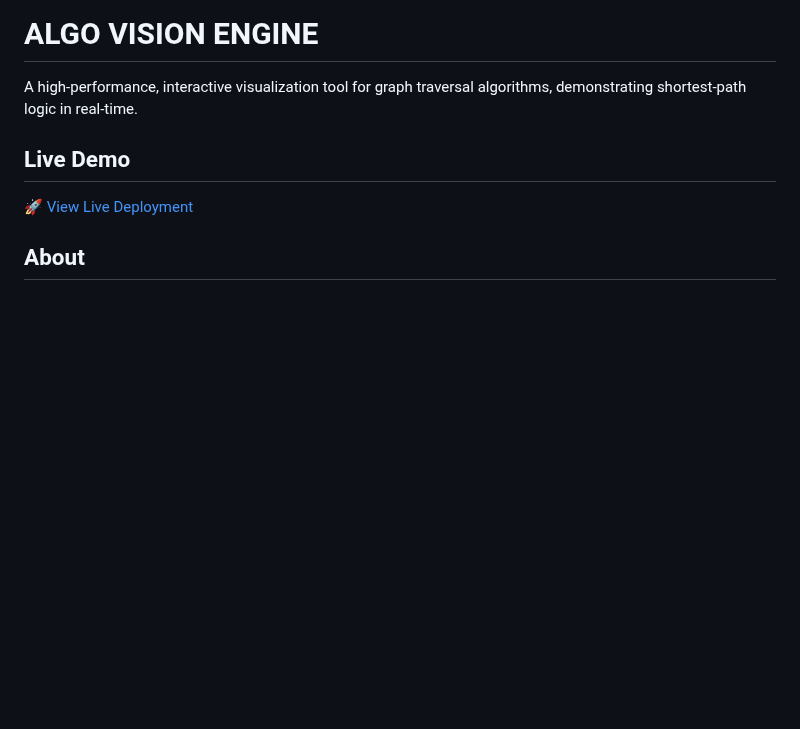
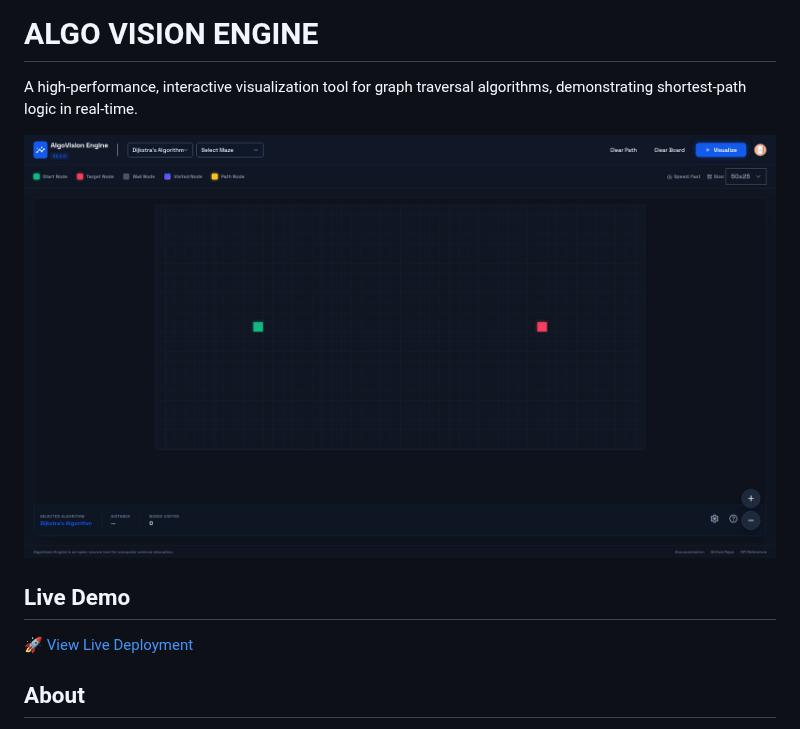
Before and after one commit to pratikrath126/daily-algo-vision-engine-20260202, a Markdown page: README.md, the part around one of its changes. GitHub-like rendering; pictures changed too: screenshot.png (added); blank space fills up the shorter version.

Commit message:
fix: update buttons, links, and readme
Co-authored-by: pratikrath126 <156946243+pratikrath126@users.noreply.github.com>

```diff
--- a/README.md
+++ b/README.md
@@ -3,4 +3,6 @@
 
 A high-performance, interactive visualization tool for graph traversal algorithms, demonstrating shortest-path logic in real-time.
 
+![AlgoVision Engine Screenshot](./screenshot.png)
+
 ## Live Demo
```
Also changed, not shown: other parts of README.md (+1 -1 lines), 2 other files.
